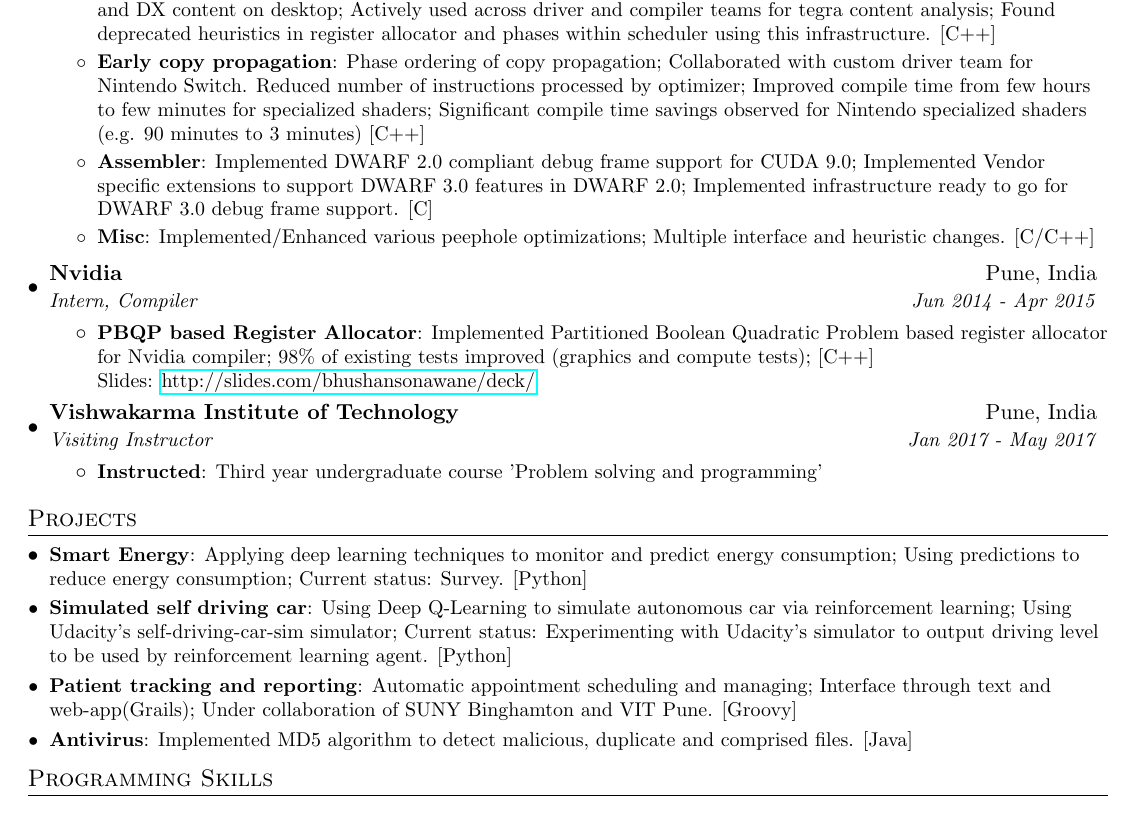
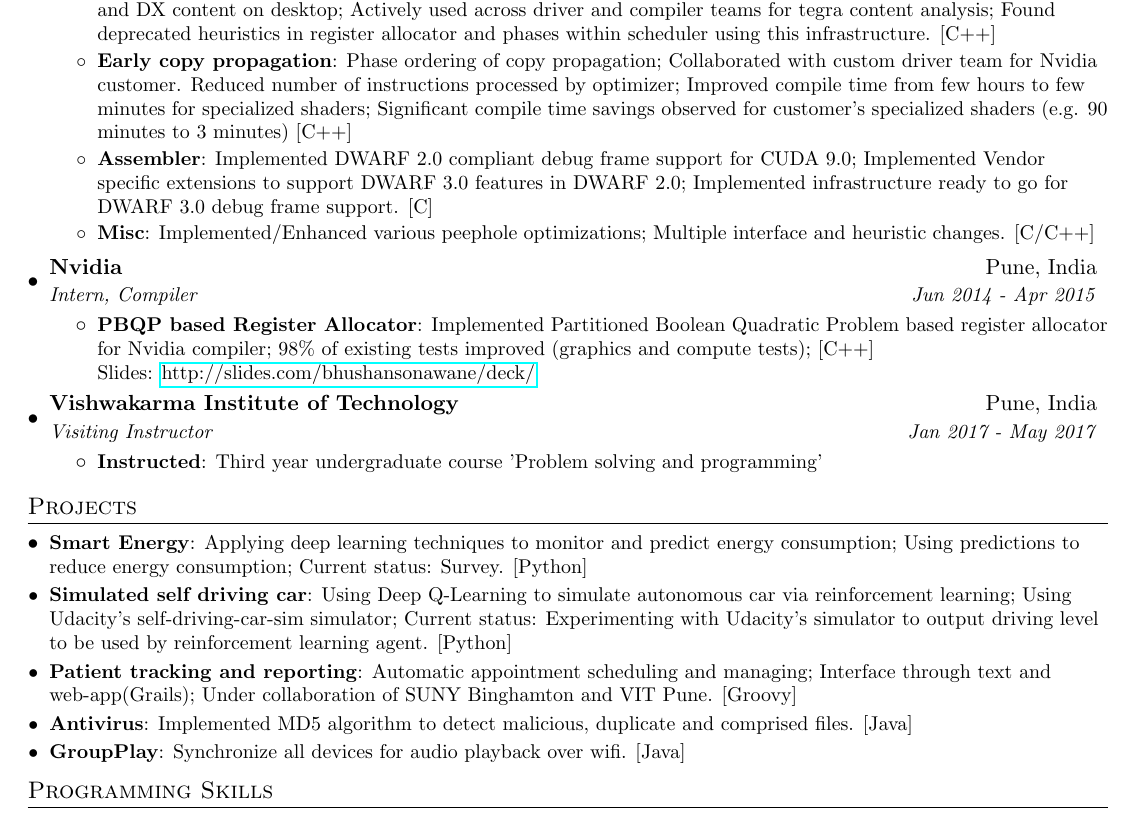
Before and after one commit to bhushan23/resume, a LaTeX document (Bhushan_Sonawane.tex): part of the page, cut so that both start at the same text. Compiled offline with pdfLaTeX.

Commit message:
Updating project info

```diff
--- a/Bhushan_Sonawane.tex
+++ b/Bhushan_Sonawane.tex
@@ -106,7 +106,7 @@
         \resumeItem{Compile time and memory infrastructure}
           {Collaborated with OpenGL driver and GLSL Front-end compiler team and implemented Profiling infrastructure; Helps finding high compile time issues on tegra devices(GL content) and DX content on desktop; Actively used across driver and compiler teams for tegra content analysis; Found deprecated heuristics in register allocator and phases within scheduler using this infrastructure. [C++]}
         \resumeItem{Early copy propagation}
-          {Phase ordering of copy propagation; Collaborated with custom driver team for Nintendo Switch. Reduced number of instructions processed by optimizer; Improved compile time from few hours to few minutes for specialized shaders; Significant compile time savings observed for Nintendo specialized shaders (e.g. 90 minutes to 3 minutes) [C++]}
+          {Phase ordering of copy propagation; Collaborated with custom driver team for Nvidia customer. Reduced number of instructions processed by optimizer; Improved compile time from few hours to few minutes for specialized shaders; Significant compile time savings observed for customer's specialized shaders (e.g. 90 minutes to 3 minutes) [C++]}
         \resumeItem{Assembler}
           {Implemented DWARF 2.0 compliant debug frame support for CUDA 9.0; Implemented Vendor specific extensions to support DWARF 3.0 features in DWARF 2.0; Implemented infrastructure ready to go for DWARF 3.0 debug frame support. [C]}
         \resumeItem{Misc}
@@ -142,6 +142,8 @@
       {Automatic appointment scheduling and managing; Interface through text and web-app(Grails); Under collaboration of SUNY Binghamton and VIT Pune. [Groovy]}
     \resumeSubItem{Antivirus}
       {Implemented MD5 algorithm to detect malicious, duplicate and comprised files. [Java]}
+    \resumeSubItem{GroupPlay}
+      {Synchronize all devices for audio playback over wifi. [Java]}
   \resumeSubHeadingListEnd
 
 %
```
Also changed, not shown: Bhushan_Sonawane.pdf.
